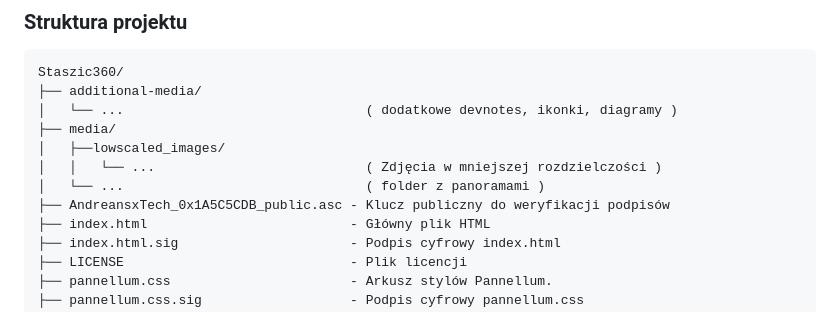
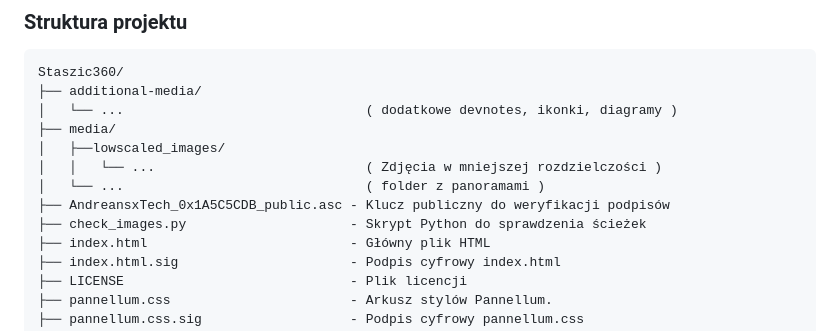
Before and after one commit to Andreansx/Staszic360, a Markdown page: README.md, the part around the change. Rendered like a GitHub page.

Commit message:
updating structure in readme

```diff
--- a/README.md
+++ b/README.md
@@ -104,6 +104,7 @@ Staszic360/
 │   │   └── ...                           ( Zdjęcia w mniejszej rozdzielczości )
 │   └── ...                               ( folder z panoramami )
 ├── AndreansxTech_0x1A5C5CDB_public.asc - Klucz publiczny do weryfikacji podpisów
+├── check_images.py                     - Skrypt Python do sprawdzenia ścieżek
 ├── index.html                          - Główny plik HTML
 ├── index.html.sig                      - Podpis cyfrowy index.html
 ├── LICENSE                             - Plik licencji
```
